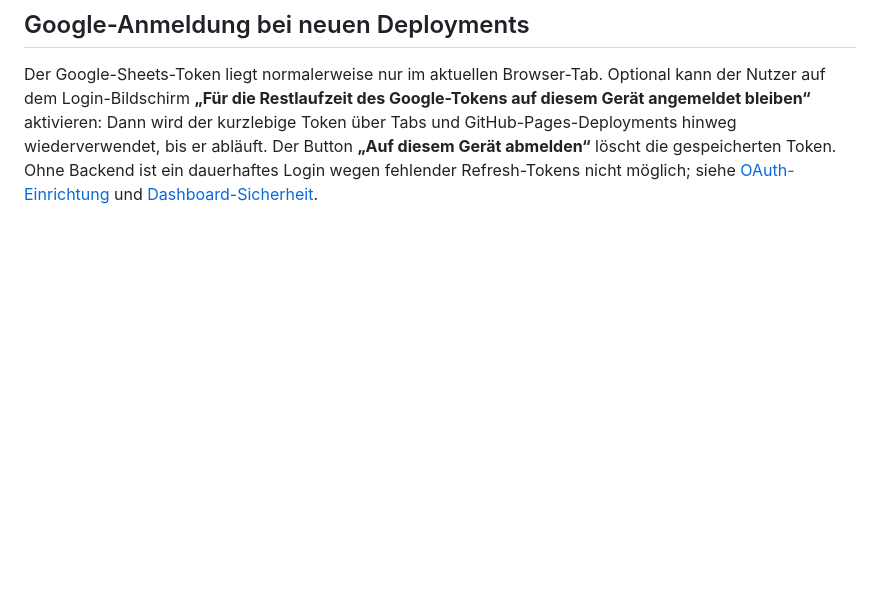
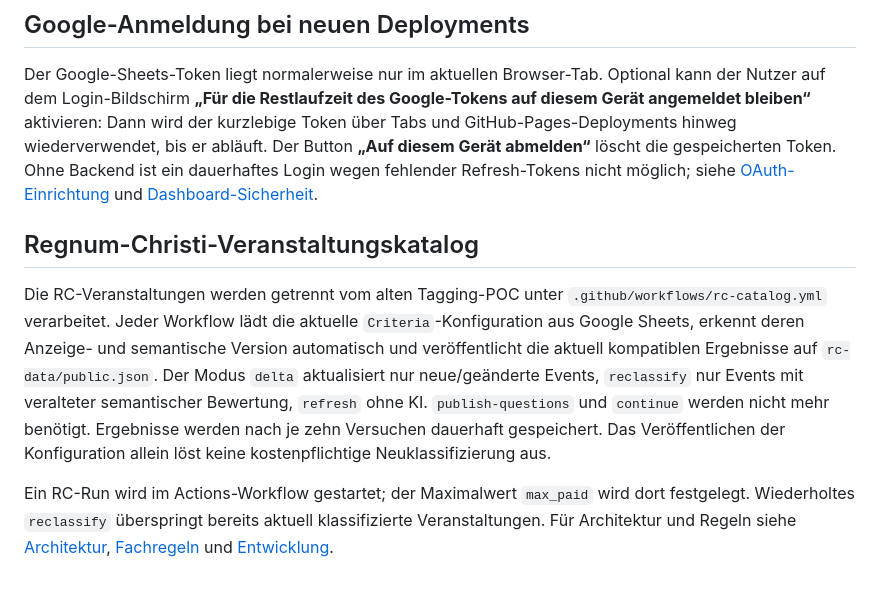
Before and after one commit to weidmanngabriel/gocath-tag-poc, a Markdown page: README.md, the part around the change. Rendered like a GitHub page; blank space fills up the shorter version.

Commit message:
Document new RC version-based delta/reclassify workflow in README.md

```diff
--- a/README.md
+++ b/README.md
@@ -33,3 +33,9 @@ In der Web-App unter **Kriterien** können Fragen als aufklappbare Karten mit Ti
 ## Google-Anmeldung bei neuen Deployments
 
 Der Google-Sheets-Token liegt normalerweise nur im aktuellen Browser-Tab. Optional kann der Nutzer auf dem Login-Bildschirm **„Für die Restlaufzeit des Google-Tokens auf diesem Gerät angemeldet bleiben“** aktivieren: Dann wird der kurzlebige Token über Tabs und GitHub-Pages-Deployments hinweg wiederverwendet, bis er abläuft. Der Button **„Auf diesem Gerät abmelden“** löscht die gespeicherten Token. Ohne Backend ist ein dauerhaftes Login wegen fehlender Refresh-Tokens nicht möglich; siehe [OAuth-Einrichtung](docs/setup.md) und [Dashboard-Sicherheit](docs/dashboard.md).
+
+
+## Regnum-Christi-Veranstaltungskatalog
+Die RC-Veranstaltungen werden getrennt vom alten Tagging-POC unter `.github/workflows/rc-catalog.yml` verarbeitet. Jeder Workflow lädt die aktuelle `Criteria`-Konfiguration aus Google Sheets, erkennt deren Anzeige- und semantische Version automatisch und veröffentlicht die aktuell kompatiblen Ergebnisse auf `rc-data/public.json`. Der Modus `delta` aktualisiert nur neue/geänderte Events, `reclassify` nur Events mit veralteter semantischer Bewertung, `refresh` ohne KI. `publish-questions` und `continue` werden nicht mehr benötigt. Ergebnisse werden nach je zehn Versuchen dauerhaft gespeichert. Das Veröffentlichen der Konfiguration allein löst keine kostenpflichtige Neuklassifizierung aus.
+
+Ein RC-Run wird im Actions-Workflow gestartet; der Maximalwert `max_paid` wird dort festgelegt. Wiederholtes `reclassify` überspringt bereits aktuell klassifizierte Veranstaltungen. Für Architektur und Regeln siehe [Architektur](docs/architecture.md), [Fachregeln](docs/domain.md) und [Entwicklung](docs/development.md).
```
